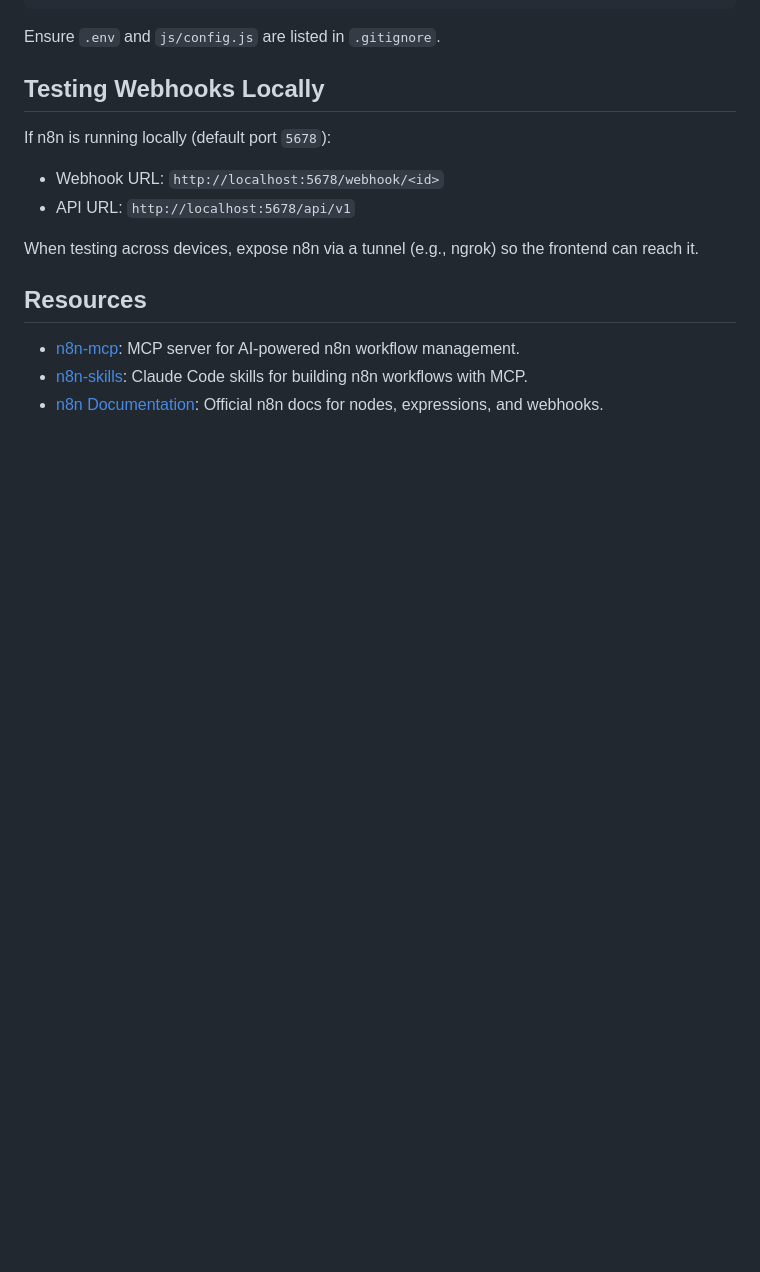
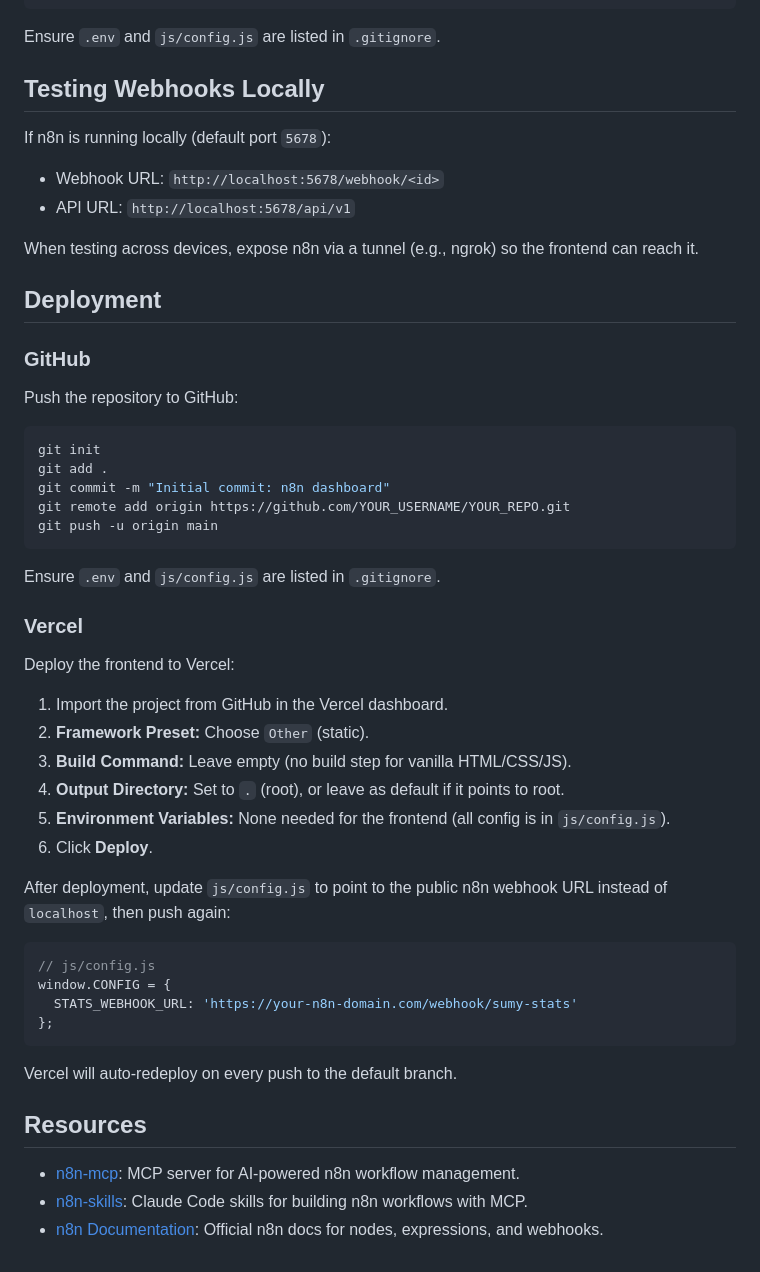
Before and after one commit to pinapple1711/Sumy_the_form_reviewer-, a Markdown page: CLAUDE.md, the part around the change. Drawn GitHub-style; blank space fills up the shorter version.

Commit message:
Add GitHub and Vercel deployment docs to CLAUDE.md
Co-Authored-By: Claude Opus 4.7 <noreply@anthropic.com>

````diff
--- a/CLAUDE.md
+++ b/CLAUDE.md
@@ -117,6 +117,44 @@ If n8n is running locally (default port `5678`):
 
 When testing across devices, expose n8n via a tunnel (e.g., ngrok) so the frontend can reach it.
 
+## Deployment
+
+### GitHub
+
+Push the repository to GitHub:
+
+```bash
+git init
+git add .
+git commit -m "Initial commit: n8n dashboard"
+git remote add origin https://github.com/YOUR_USERNAME/YOUR_REPO.git
+git push -u origin main
+```
+
+Ensure `.env` and `js/config.js` are listed in `.gitignore`.
+
+### Vercel
+
+Deploy the frontend to Vercel:
+
+1. Import the project from GitHub in the Vercel dashboard.
+2. **Framework Preset:** Choose `Other` (static).
+3. **Build Command:** Leave empty (no build step for vanilla HTML/CSS/JS).
+4. **Output Directory:** Set to `.` (root), or leave as default if it points to root.
+5. **Environment Variables:** None needed for the frontend (all config is in `js/config.js`).
+6. Click **Deploy**.
+
+After deployment, update `js/config.js` to point to the public n8n webhook URL instead of `localhost`, then push again:
+
+```javascript
+// js/config.js
+window.CONFIG = {
+  STATS_WEBHOOK_URL: 'https://your-n8n-domain.com/webhook/sumy-stats'
+};
+```
+
+Vercel will auto-redeploy on every push to the default branch.
+
 ## Resources
 
 - [n8n-mcp](https://github.com/czlonkowski/n8n-mcp): MCP server for AI-powered n8n workflow management.
````
